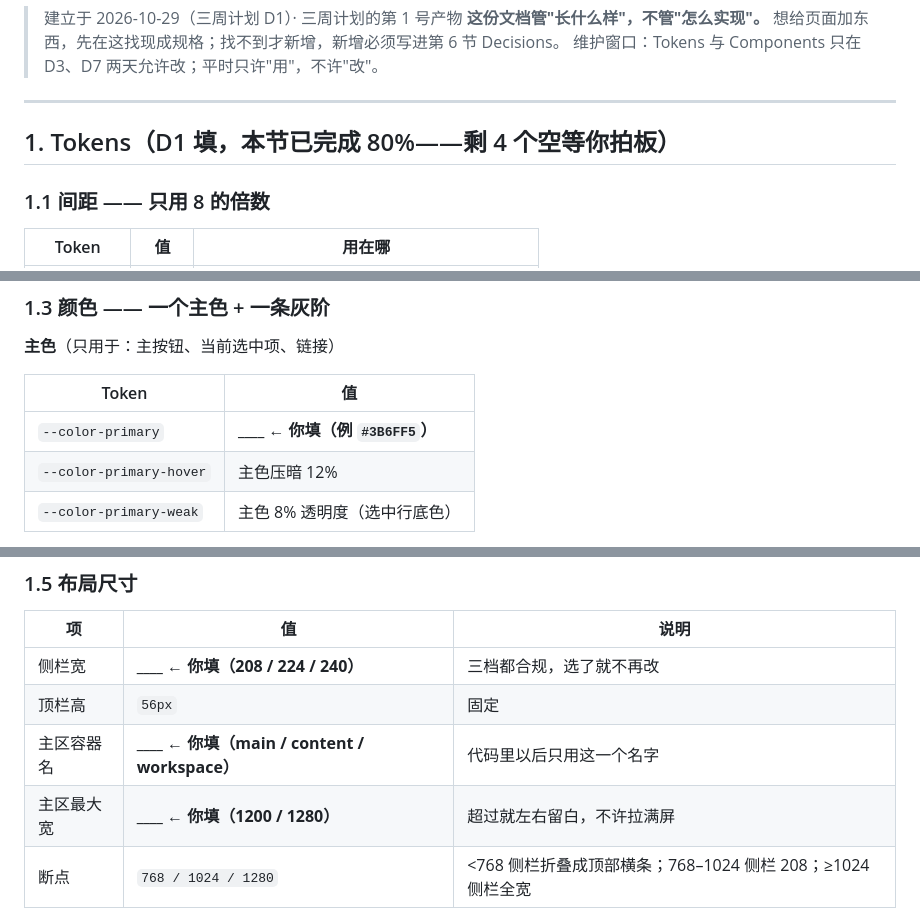
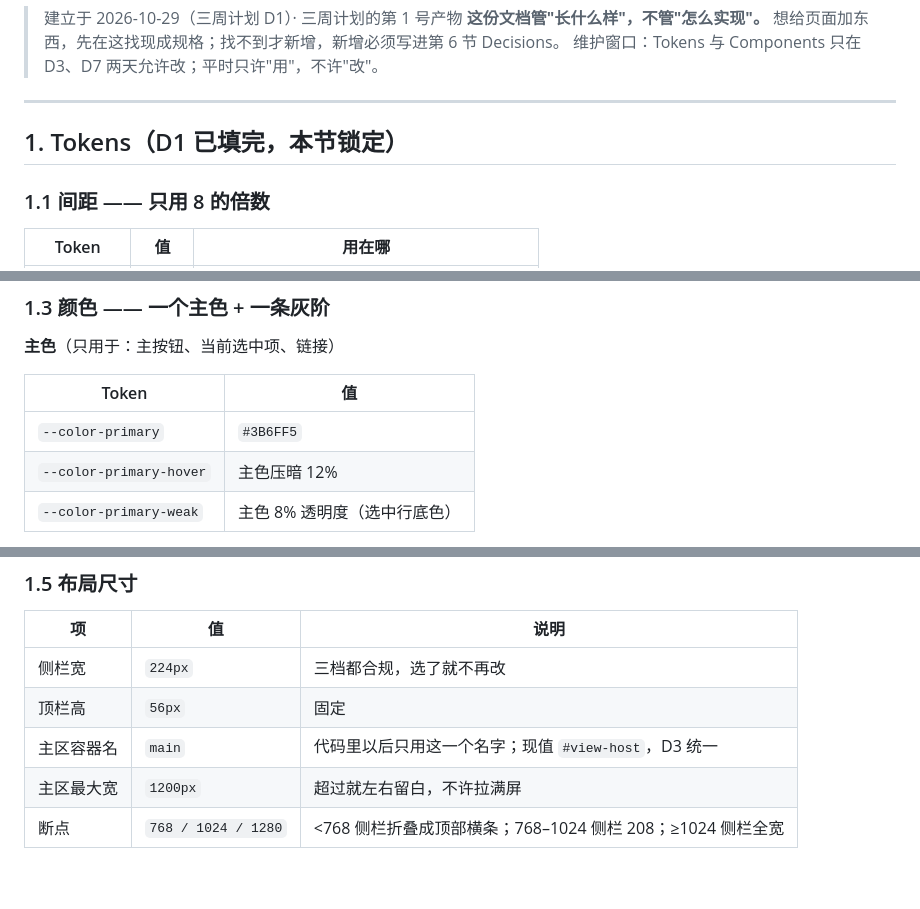
Before and after one commit to 123yuntian/Task-Card, a Markdown page: DESIGN.md, 3 parts joined by grey strips. Rendered like a GitHub page; blank space fills up the shorter version.

```diff
--- a/DESIGN.md
+++ b/DESIGN.md
@@ -6,7 +6,7 @@
 
 ---
 
-## 1. Tokens（D1 填，本节已完成 80%——剩 4 个空等你拍板）
+## 1. Tokens（D1 已填完，本节锁定）
 
 ### 1.1 间距 —— 只用 8 的倍数
 
@@ -40,7 +40,7 @@
 
 | Token | 值 |
 |---|---|
-| `--color-primary` | **____ ← 你填（例 `#3B6FF5`）** |
+| `--color-primary` | `#3B6FF5` |
 | `--color-primary-hover` | 主色压暗 12% |
 | `--color-primary-weak` | 主色 8% 透明度（选中行底色） |
 
@@ -69,10 +69,10 @@
 
 | 项 | 值 | 说明 |
 |---|---|---|
-| 侧栏宽 | **____ ← 你填（208 / 224 / 240）** | 三档都合规，选了就不再改 |
+| 侧栏宽 | `224px` | 三档都合规，选了就不再改 |
 | 顶栏高 | `56px` | 固定 |
-| 主区容器名 | **____ ← 你填（main / content / workspace）** | 代码里以后只用这一个名字 |
-| 主区最大宽 | **____ ← 你填（1200 / 1280）** | 超过就左右留白，不许拉满屏 |
+| 主区容器名 | `main` | 代码里以后只用这一个名字；现值 `#view-host`，D3 统一 |
+| 主区最大宽 | `1200px` | 超过就左右留白，不许拉满屏 |
 | 断点 | `768 / 1024 / 1280` | <768 侧栏折叠成顶部横条；768–1024 侧栏 208；≥1024 侧栏全宽 |
 
 ### 1.6 明暗基调
```
